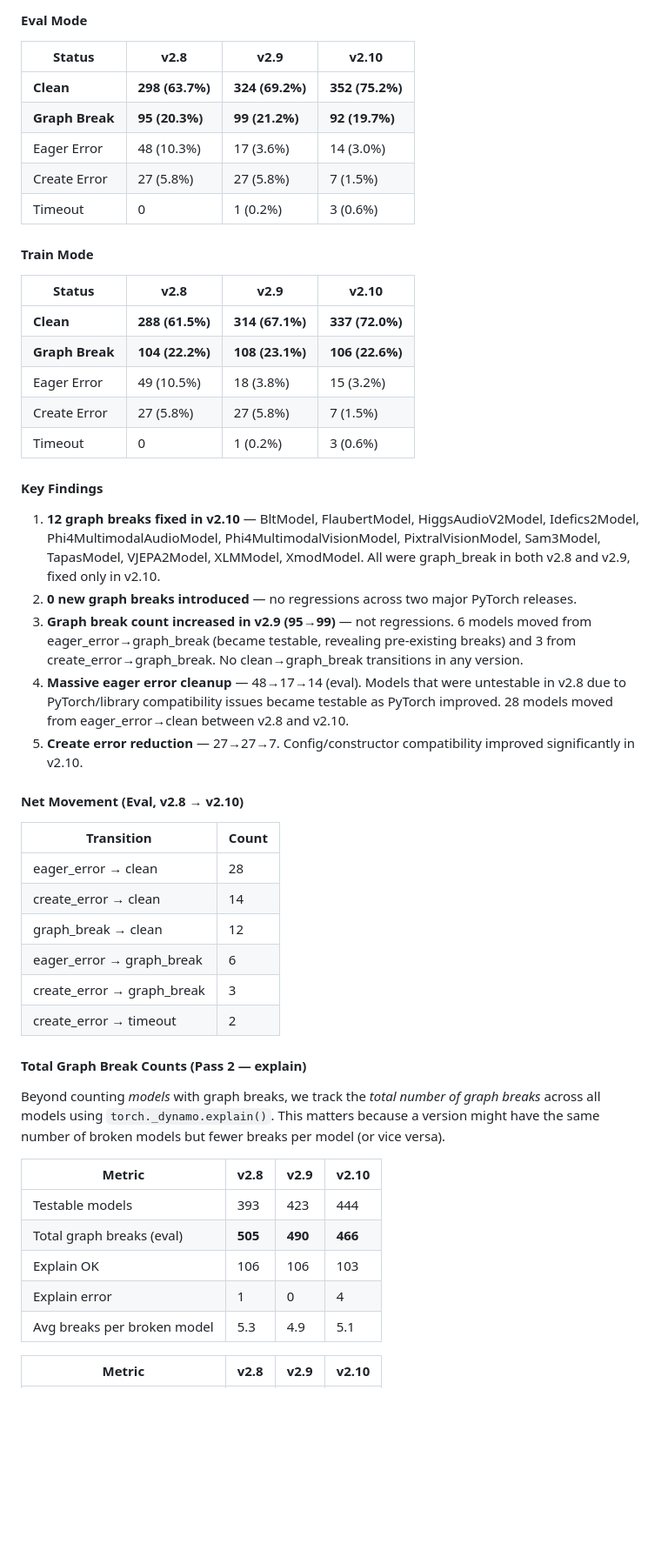
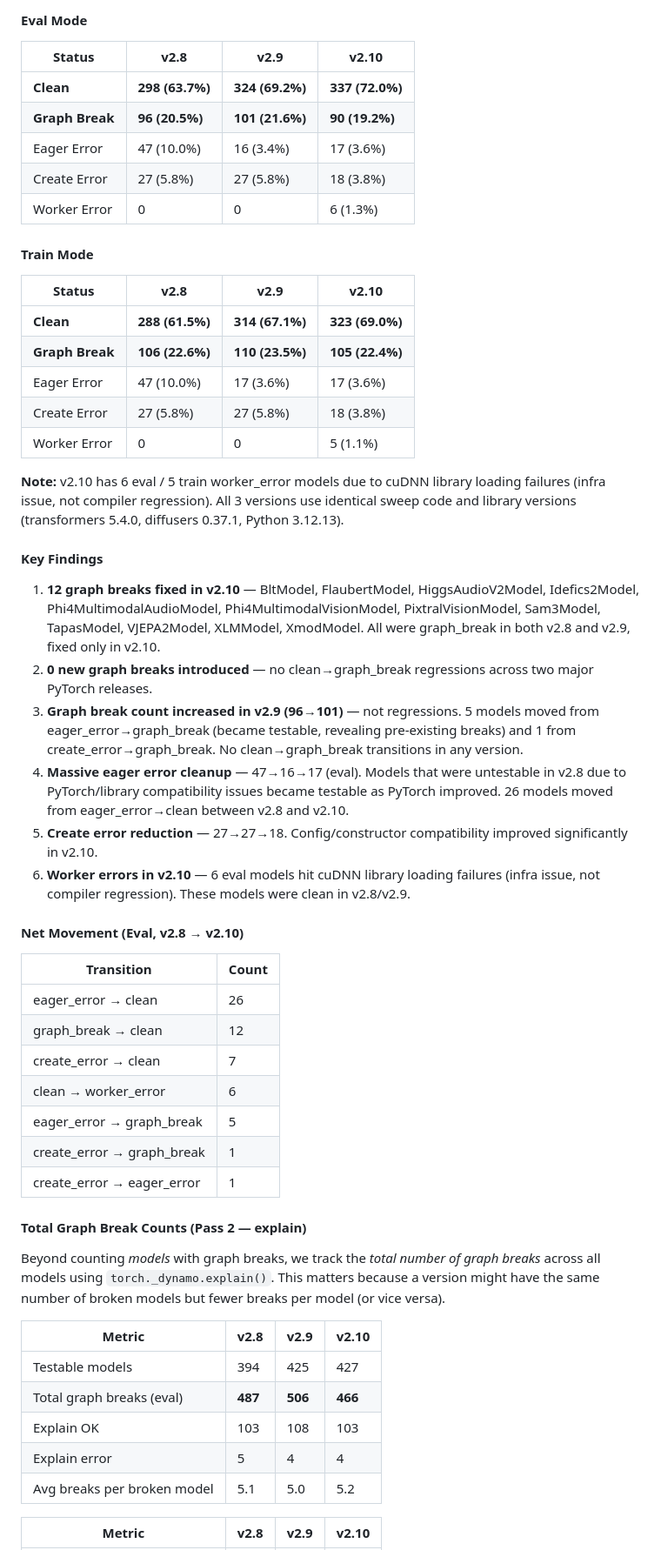
Before and after one commit to penguinwu/oss-model-graph-break-corpus, a Markdown page: docs/design-doc.md, the part around one of its changes. Shown at 87% size. Rendered like a GitHub page; blank space fills up the shorter version.

```diff
--- a/docs/design-doc.md
+++ b/docs/design-doc.md
@@ -278,40 +278,44 @@ Same 468 models tested with identical sweep code, transformers 5.4.0, diffusers
 
 | Status | v2.8 | v2.9 | v2.10 |
 |--------|------|------|-------|
-| **Clean** | **298 (63.7%)** | **324 (69.2%)** | **352 (75.2%)** |
-| **Graph Break** | **95 (20.3%)** | **99 (21.2%)** | **92 (19.7%)** |
-| Eager Error | 48 (10.3%) | 17 (3.6%) | 14 (3.0%) |
-| Create Error | 27 (5.8%) | 27 (5.8%) | 7 (1.5%) |
-| Timeout | 0 | 1 (0.2%) | 3 (0.6%) |
+| **Clean** | **298 (63.7%)** | **324 (69.2%)** | **337 (72.0%)** |
+| **Graph Break** | **96 (20.5%)** | **101 (21.6%)** | **90 (19.2%)** |
+| Eager Error | 47 (10.0%) | 16 (3.4%) | 17 (3.6%) |
+| Create Error | 27 (5.8%) | 27 (5.8%) | 18 (3.8%) |
+| Worker Error | 0 | 0 | 6 (1.3%) |
 
 #### Train Mode
 
 | Status | v2.8 | v2.9 | v2.10 |
 |--------|------|------|-------|
-| **Clean** | **288 (61.5%)** | **314 (67.1%)** | **337 (72.0%)** |
-| **Graph Break** | **104 (22.2%)** | **108 (23.1%)** | **106 (22.6%)** |
-| Eager Error | 49 (10.5%) | 18 (3.8%) | 15 (3.2%) |
-| Create Error | 27 (5.8%) | 27 (5.8%) | 7 (1.5%) |
-| Timeout | 0 | 1 (0.2%) | 3 (0.6%) |
+| **Clean** | **288 (61.5%)** | **314 (67.1%)** | **323 (69.0%)** |
+| **Graph Break** | **106 (22.6%)** | **110 (23.5%)** | **105 (22.4%)** |
+| Eager Error | 47 (10.0%) | 17 (3.6%) | 17 (3.6%) |
+| Create Error | 27 (5.8%) | 27 (5.8%) | 18 (3.8%) |
+| Worker Error | 0 | 0 | 5 (1.1%) |
+
+**Note:** v2.10 has 6 eval / 5 train worker_error models due to cuDNN library loading failures (infra issue, not compiler regression). All 3 versions use identical sweep code and library versions (transformers 5.4.0, diffusers 0.37.1, Python 3.12.13).
 
 #### Key Findings
 
 1. **12 graph breaks fixed in v2.10** — BltModel, FlaubertModel, HiggsAudioV2Model, Idefics2Model, Phi4MultimodalAudioModel, Phi4MultimodalVisionModel, PixtralVisionModel, Sam3Model, TapasModel, VJEPA2Model, XLMModel, XmodModel. All were graph_break in both v2.8 and v2.9, fixed only in v2.10.
-2. **0 new graph breaks introduced** — no regressions across two major PyTorch releases.
-3. **Graph break count increased in v2.9 (95→99)** — not regressions. 6 models moved from eager_error→graph_break (became testable, revealing pre-existing breaks) and 3 from create_error→graph_break. No clean→graph_break transitions in any version.
-4. **Massive eager error cleanup** — 48→17→14 (eval). Models that were untestable in v2.8 due to PyTorch/library compatibility issues became testable as PyTorch improved. 28 models moved from eager_error→clean between v2.8 and v2.10.
-5. **Create error reduction** — 27→27→7. Config/constructor compatibility improved significantly in v2.10.
+2. **0 new graph breaks introduced** — no clean→graph_break regressions across two major PyTorch releases.
+3. **Graph break count increased in v2.9 (96→101)** — not regressions. 5 models moved from eager_error→graph_break (became testable, revealing pre-existing breaks) and 1 from create_error→graph_break. No clean→graph_break transitions in any version.
+4. **Massive eager error cleanup** — 47→16→17 (eval). Models that were untestable in v2.8 due to PyTorch/library compatibility issues became testable as PyTorch improved. 26 models moved from eager_error→clean between v2.8 and v2.10.
+5. **Create error reduction** — 27→27→18. Config/constructor compatibility improved significantly in v2.10.
+6. **Worker errors in v2.10** — 6 eval models hit cuDNN library loading failures (infra issue, not compiler regression). These models were clean in v2.8/v2.9.
 
 #### Net Movement (Eval, v2.8 → v2.10)
 
 | Transition | Count |
 |-----------|-------|
-| eager_error → clean | 28 |
-| create_error → clean | 14 |
+| eager_error → clean | 26 |
 | graph_break → clean | 12 |
-| eager_error → graph_break | 6 |
-| create_error → graph_break | 3 |
-| create_error → timeout | 2 |
+| create_error → clean | 7 |
+| clean → worker_error | 6 |
+| eager_error → graph_break | 5 |
+| create_error → graph_break | 1 |
+| create_error → eager_error | 1 |
 
 #### Total Graph Break Counts (Pass 2 — explain)
 
@@ -319,11 +323,11 @@ Beyond counting *models* with graph breaks, we track the *total number of graph
 
 | Metric | v2.8 | v2.9 | v2.10 |
 |--------|------|------|-------|
-| Testable models | 393 | 423 | 444 |
-| Total graph breaks (eval) | **505** | **490** | **466** |
-| Explain OK | 106 | 106 | 103 |
-| Explain error | 1 | 0 | 4 |
-| Avg breaks per broken model | 5.3 | 4.9 | 5.1 |
+| Testable models | 394 | 425 | 427 |
+| Total graph breaks (eval) | **487** | **506** | **466** |
+| Explain OK | 103 | 108 | 103 |
+| Explain error | 5 | 4 | 4 |
+| Avg breaks per broken model | 5.1 | 5.0 | 5.2 |
 
 | Metric | v2.8 | v2.9 | v2.10 |
 |--------|------|------|-------|
```
Also changed, not shown: other parts of docs/design-doc.md (+20 -19 lines).
